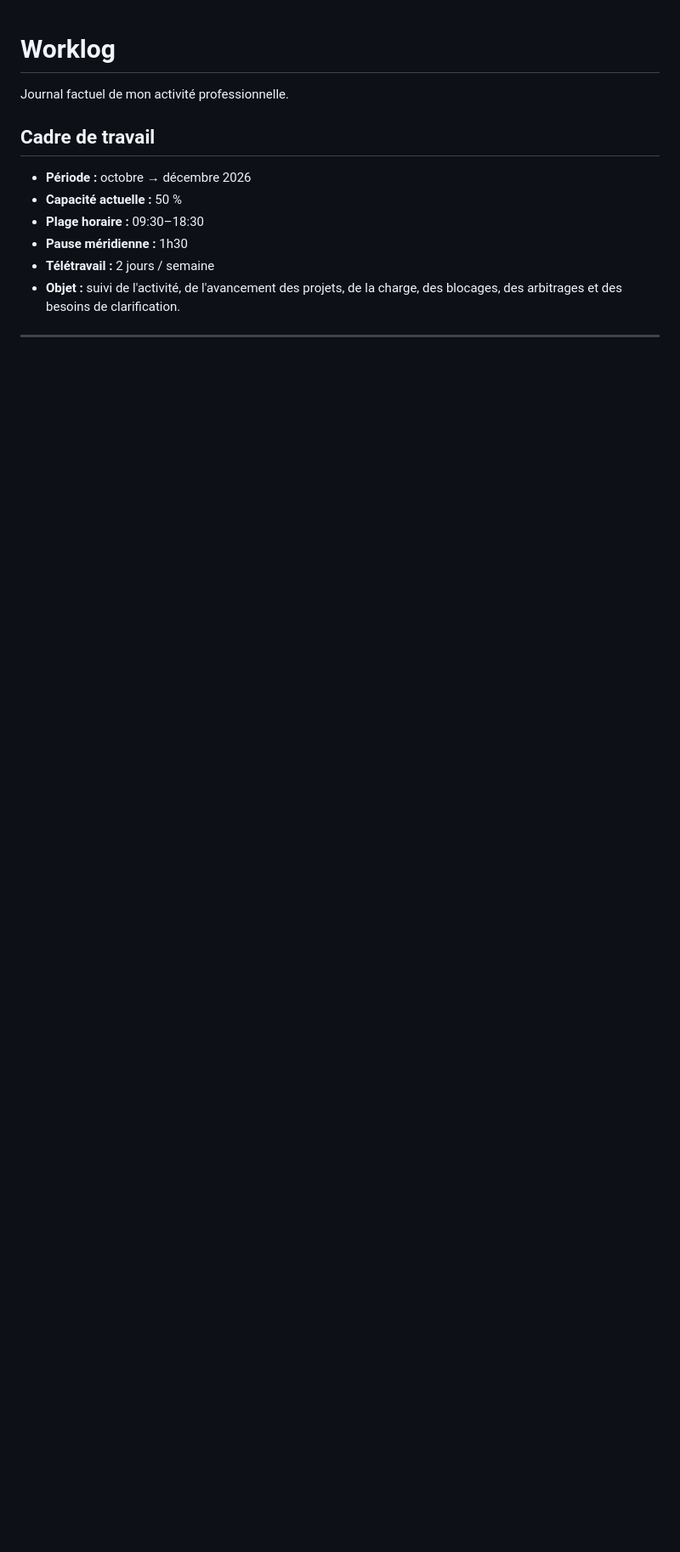
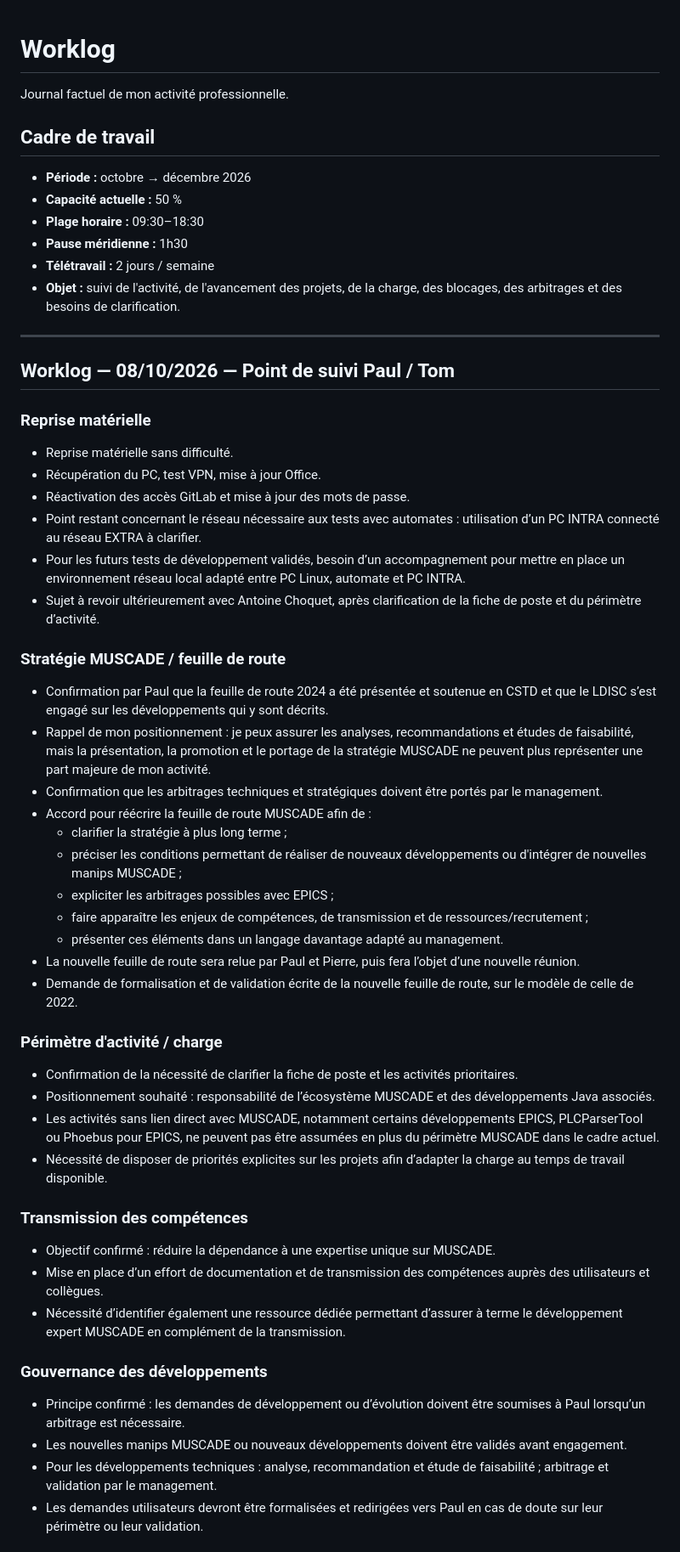
Before and after one commit to katysaintin/katysaintin.github.io, a Markdown page: rh/worklog.md, the part around one of its changes. Shown at 85% size. GitHub-like rendering; blank space fills up the shorter version.

```diff
--- a/rh/worklog.md
+++ b/rh/worklog.md
@@ -12,3 +12,43 @@ Journal factuel de mon activité professionnelle.
 * **Objet :** suivi de l'activité, de l'avancement des projets, de la charge, des blocages, des arbitrages et des besoins de clarification.
 
 ---
+## Worklog — 08/10/2026 — Point de suivi Paul / Tom
+
+### Reprise matérielle
+- Reprise matérielle sans difficulté.
+- Récupération du PC, test VPN, mise à jour Office.
+- Réactivation des accès GitLab et mise à jour des mots de passe.
+- Point restant concernant le réseau nécessaire aux tests avec automates : utilisation d’un PC INTRA connecté au réseau EXTRA à clarifier.
+- Pour les futurs tests de développement validés, besoin d’un accompagnement pour mettre en place un environnement réseau local adapté entre PC Linux, automate et PC INTRA.
+- Sujet à revoir ultérieurement avec Antoine Choquet, après clarification de la fiche de poste et du périmètre d’activité.
+
+### Stratégie MUSCADE / feuille de route
+- Confirmation par Paul que la feuille de route 2024 a été présentée et soutenue en CSTD et que le LDISC s’est engagé sur les développements qui y sont décrits.
+- Rappel de mon positionnement : je peux assurer les analyses, recommandations et études de faisabilité, mais la présentation, la promotion et le portage de la stratégie MUSCADE ne peuvent plus représenter une part majeure de mon activité.
+- Confirmation que les arbitrages techniques et stratégiques doivent être portés par le management.
+- Accord pour réécrire la feuille de route MUSCADE afin de :
+  - clarifier la stratégie à plus long terme ;
+  - préciser les conditions permettant de réaliser de nouveaux développements ou d'intégrer de nouvelles manips MUSCADE ;
+  - expliciter les arbitrages possibles avec EPICS ;
+  - faire apparaître les enjeux de compétences, de transmission et de ressources/recrutement ;
+  - présenter ces éléments dans un langage davantage adapté au management.
+- La nouvelle feuille de route sera relue par Paul et Pierre, puis fera l’objet d’une nouvelle réunion.
+- Demande de formalisation et de validation écrite de la nouvelle feuille de route, sur le modèle de celle de 2022.
+
+### Périmètre d'activité / charge
+- Confirmation de la nécessité de clarifier la fiche de poste et les activités prioritaires.
+- Positionnement souhaité : responsabilité de l’écosystème MUSCADE et des développements Java associés.
+- Les activités sans lien direct avec MUSCADE, notamment certains développements EPICS, PLCParserTool ou Phoebus pour EPICS, ne peuvent pas être assumées en plus du périmètre MUSCADE dans le cadre actuel.
+- Nécessité de disposer de priorités explicites sur les projets afin d’adapter la charge au temps de travail disponible.
+
+### Transmission des compétences
+- Objectif confirmé : réduire la dépendance à une expertise unique sur MUSCADE.
+- Mise en place d’un effort de documentation et de transmission des compétences auprès des utilisateurs et collègues.
+- Nécessité d’identifier également une ressource dédiée permettant d’assurer à terme le développement expert MUSCADE en complément de la transmission.
+
+### Gouvernance des développements
+- Principe confirmé : les demandes de développement ou d’évolution doivent être soumises à Paul lorsqu’un arbitrage est nécessaire.
+- Les nouvelles manips MUSCADE ou nouveaux développements doivent être validés avant engagement.
+- Pour les développements techniques : analyse, recommandation et étude de faisabilité ; arbitrage et validation par le management.
+- Les demandes utilisateurs devront être formalisées et redirigées vers Paul en cas de doute sur leur périmètre ou leur validation.
+
```
Also changed, not shown: other parts of rh/worklog.md (+26 -0 lines).
